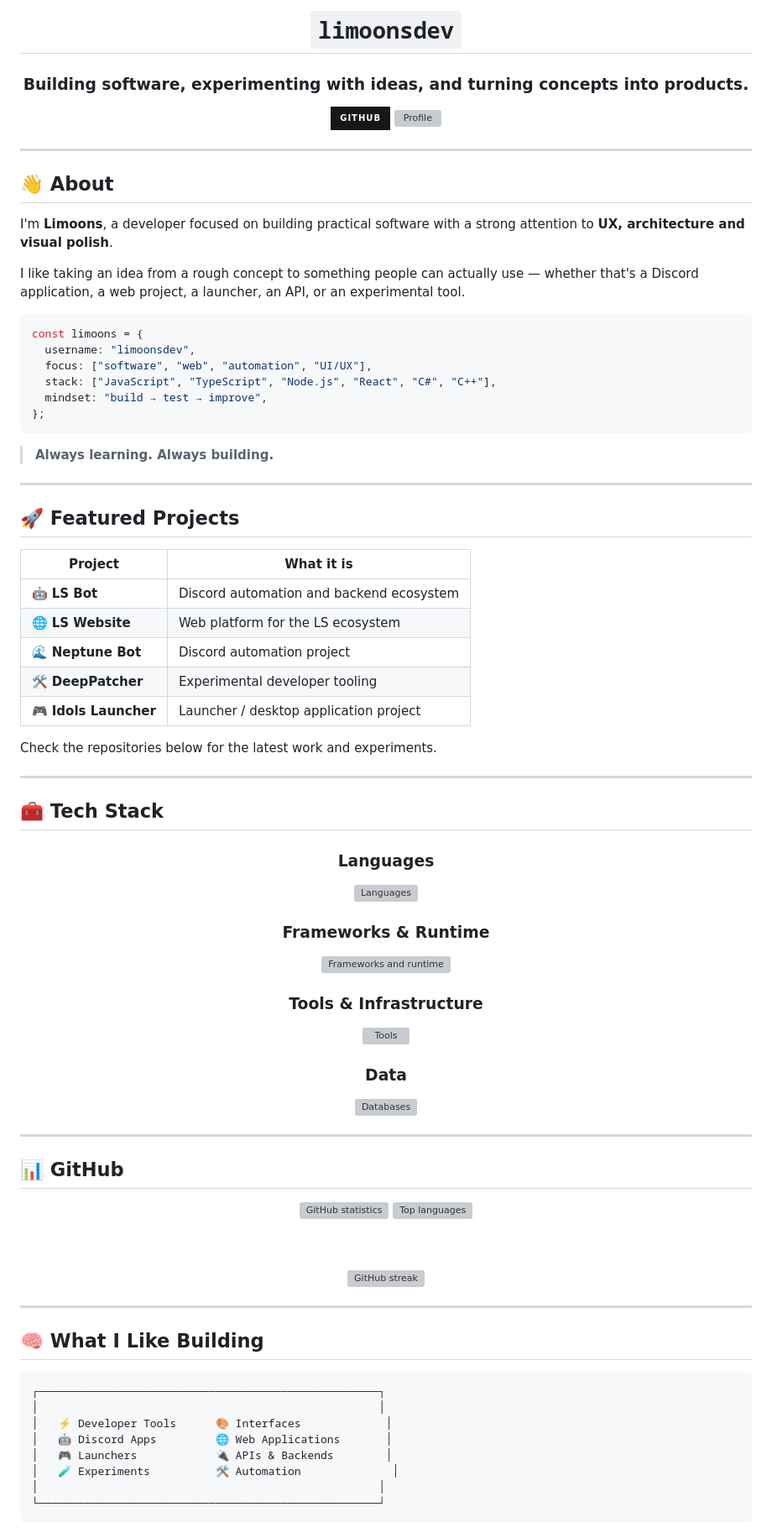
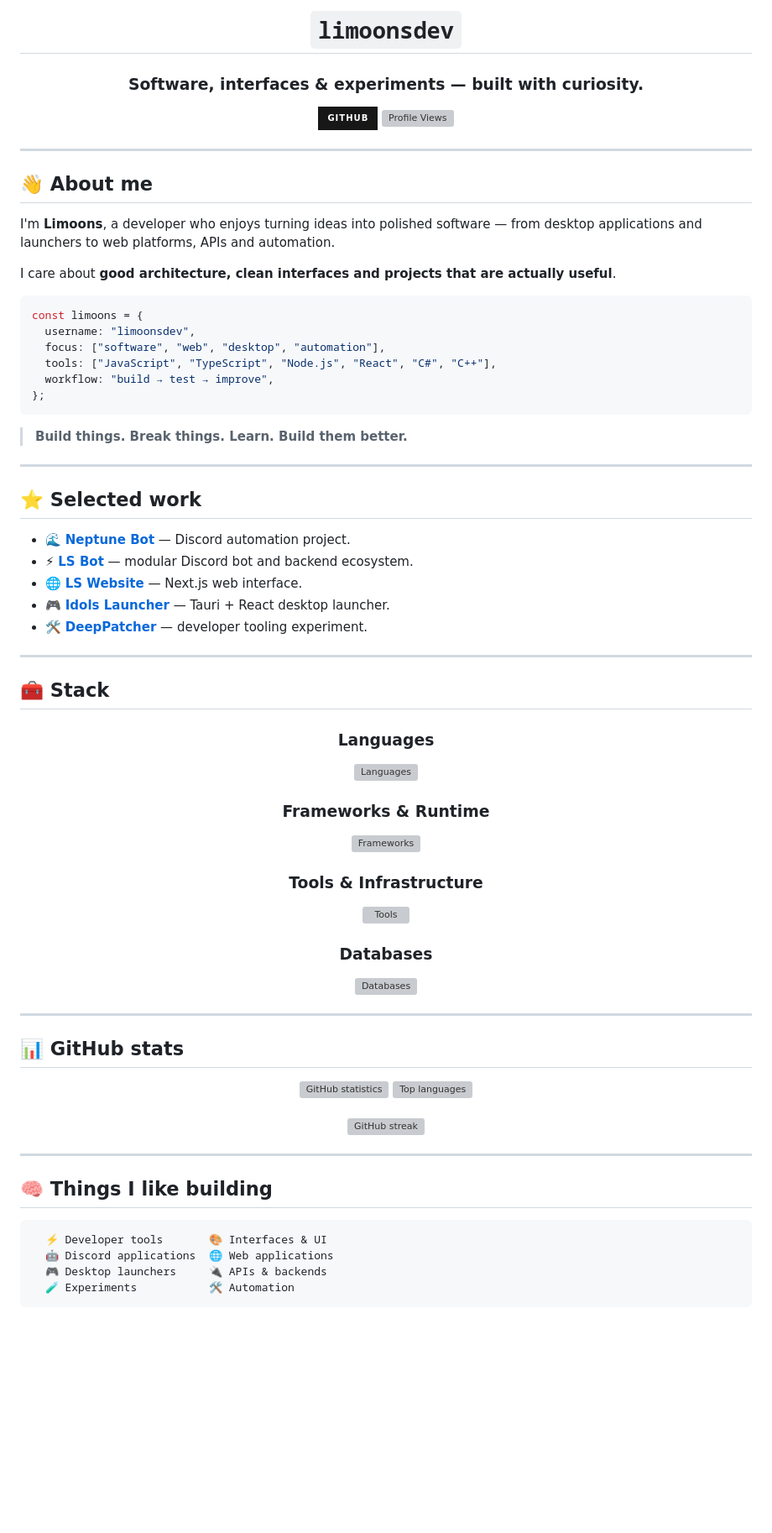
Before and after one commit to limoonsdev/limoonsdev, a Markdown page: README.md, the part around one of its changes. Shown at 84% size. GitHub-like rendering; badges without logos; blank space fills up the shorter version; grey boxes are pictures that could not be loaded.

Commit message:
docs: polish profile README and project showcase

````diff
--- a/README.md
+++ b/README.md
@@ -4,97 +4,81 @@
 
 # `limoonsdev`
 
-### Building software, experimenting with ideas, and turning concepts into products.
+### Software, interfaces & experiments — built with curiosity.
 
 [![GitHub](https://img.shields.io/badge/GitHub-181717?style=for-the-badge&logo=github&logoColor=white)](https://github.com/limoonsdev)
-[![Profile](https://komarev.com/ghpvc/?username=limoonsdev&style=for-the-badge&color=8b5cf6&label=PROFILE+VIEWS)](https://github.com/limoonsdev)
+[![Profile Views](https://komarev.com/ghpvc/?username=limoonsdev&style=for-the-badge&color=8b5cf6&label=PROFILE+VIEWS)](https://github.com/limoonsdev)
 
 </div>
 
 ---
 
-## 👋 About
+## 👋 About me
 
-I'm **Limoons**, a developer focused on building practical software with a strong attention to **UX, architecture and visual polish**.
+I'm **Limoons**, a developer who enjoys turning ideas into polished software — from desktop applications and launchers to web platforms, APIs and automation.
 
-I like taking an idea from a rough concept to something people can actually use — whether that's a Discord application, a web project, a launcher, an API, or an experimental tool.
+I care about **good architecture, clean interfaces and projects that are actually useful**.
 
 ```ts
 const limoons = {
   username: "limoonsdev",
-  focus: ["software", "web", "automation", "UI/UX"],
-  stack: ["JavaScript", "TypeScript", "Node.js", "React", "C#", "C++"],
-  mindset: "build → test → improve",
+  focus: ["software", "web", "desktop", "automation"],
+  tools: ["JavaScript", "TypeScript", "Node.js", "React", "C#", "C++"],
+  workflow: "build → test → improve",
 };
 ```
 
-> **Always learning. Always building.**
+> **Build things. Break things. Learn. Build them better.**
 
 ---
 
-## 🚀 Featured Projects
+## ⭐ Selected work
 
-| Project | What it is |
-| --- | --- |
-| 🤖 **LS Bot** | Discord automation and backend ecosystem |
-| 🌐 **LS Website** | Web platform for the LS ecosystem |
-| 🌊 **Neptune Bot** | Discord automation project |
-| 🛠️ **DeepPatcher** | Experimental developer tooling |
-| 🎮 **Idols Launcher** | Launcher / desktop application project |
-
-Check the repositories below for the latest work and experiments.
+- 🌊 **[Neptune Bot](https://github.com/limoonsdev/neptune-bot)** — Discord automation project.
+- ⚡ **[LS Bot](https://github.com/limoonsdev/ls-bot)** — modular Discord bot and backend ecosystem.
+- 🌐 **[LS Website](https://github.com/limoonsdev/ls-website)** — Next.js web interface.
+- 🎮 **[Idols Launcher](https://github.com/limoonsdev/idols-launcher)** — Tauri + React desktop launcher.
+- 🛠️ **[DeepPatcher](https://github.com/limoonsdev/DeepPatcher)** — developer tooling experiment.
 
 ---
 
-## 🧰 Tech Stack
+## 🧰 Stack
 
 <div align="center">
 
 ### Languages
-
 <img src="https://skillicons.dev/icons?i=js,ts,py,cs,cpp,html,css" alt="Languages" />
 
 ### Frameworks & Runtime
-
-<img src="https://skillicons.dev/icons?i=nodejs,react,nextjs,vite,tailwind,dotnet" alt="Frameworks and runtime" />
+<img src="https://skillicons.dev/icons?i=nodejs,react,nextjs,vite,tailwind,dotnet,tauri" alt="Frameworks" />
 
 ### Tools & Infrastructure
-
 <img src="https://skillicons.dev/icons?i=git,github,vscode,docker,vercel,figma" alt="Tools" />
 
-### Data
-
+### Databases
 <img src="https://skillicons.dev/icons?i=postgres,mysql,sqlite,mongodb,redis" alt="Databases" />
 
 </div>
 
 ---
 
-## 📊 GitHub
+## 📊 GitHub stats
 
 <div align="center">
-
 <img src="https://github-readme-stats.vercel.app/api?username=limoonsdev&show_icons=true&hide_border=true&theme=transparent&rank_icon=github&include_all_commits=true" height="170" alt="GitHub statistics" />
 <img src="https://github-readme-stats.vercel.app/api/top-langs/?username=limoonsdev&layout=compact&hide_border=true&theme=transparent&langs_count=8" height="170" alt="Top languages" />
-
 <br><br>
-
 <img src="https://github-readme-streak-stats.herokuapp.com/?user=limoonsdev&hide_border=true&theme=transparent" alt="GitHub streak" />
-
 </div>
 
 ---
 
-## 🧠 What I Like Building
+## 🧠 Things I like building
 
 ```text
-┌────────────────────────────────────────────────────┐
-│                                                    │
-│   ⚡ Developer Tools      🎨 Interfaces             │
-│   🤖 Discord Apps         🌐 Web Applications       │
-│   🎮 Launchers            🔌 APIs & Backends        │
-│   🧪 Experiments          🛠️ Automation              │
-│                                                    │
-└────────────────────────────────────────────────────┘
+  ⚡ Developer tools       🎨 Interfaces & UI
+  🤖 Discord applications  🌐 Web applications
+  🎮 Desktop launchers     🔌 APIs & backends
+  🧪 Experiments           🛠️ Automation
 ```
 
````
Also changed, not shown: other parts of README.md (+6 -18 lines).
